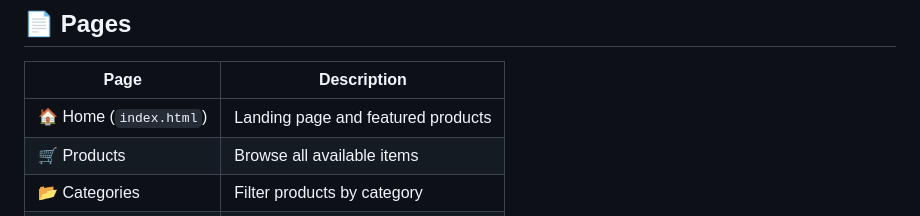
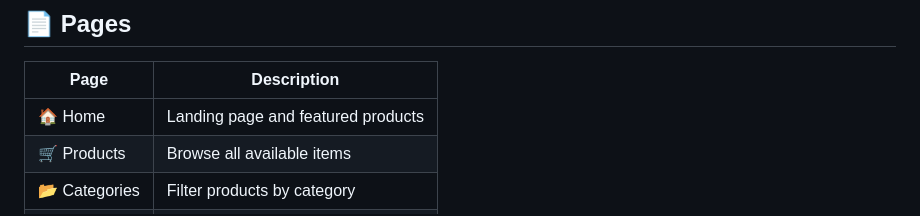
Before and after one commit to mohamedhosnirh-ctrl/koori-agriculture-hub-, a Markdown page: README.md, the part around the change. Rendered like a GitHub page.

Commit message:
Remove index.html note from Home in pages table

```diff
--- a/README.md
+++ b/README.md
@@ -40,7 +40,7 @@ A clean, modular web platform for managing and browsing agricultural products
 
 | Page | Description |
 |------|-------------|
-| 🏠 Home (`index.html`) | Landing page and featured products |
+| 🏠 Home | Landing page and featured products |
 | 🛒 Products | Browse all available items |
 | 📂 Categories | Filter products by category |
 | ➕ Add Item | Submit a new product listing |
```
